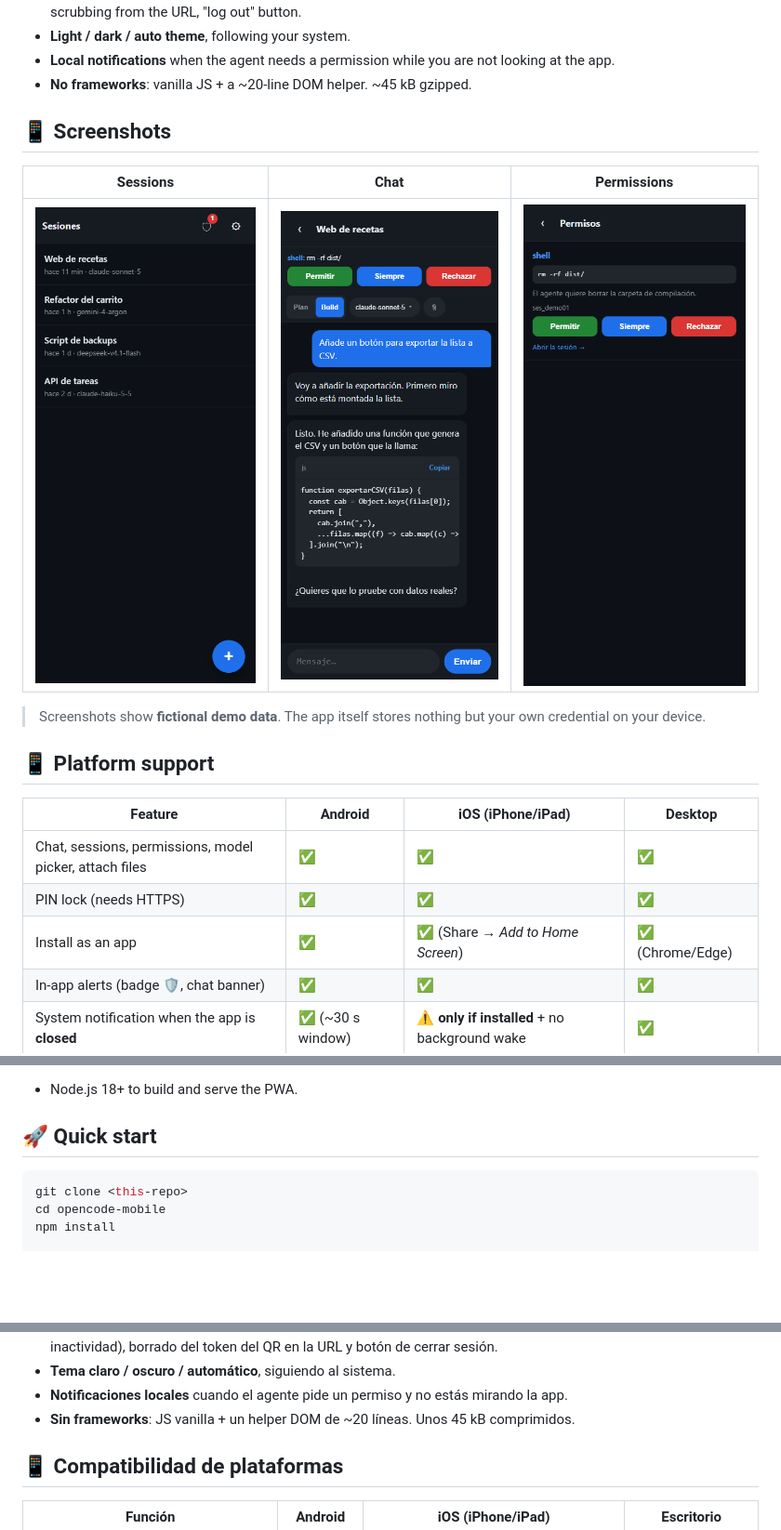
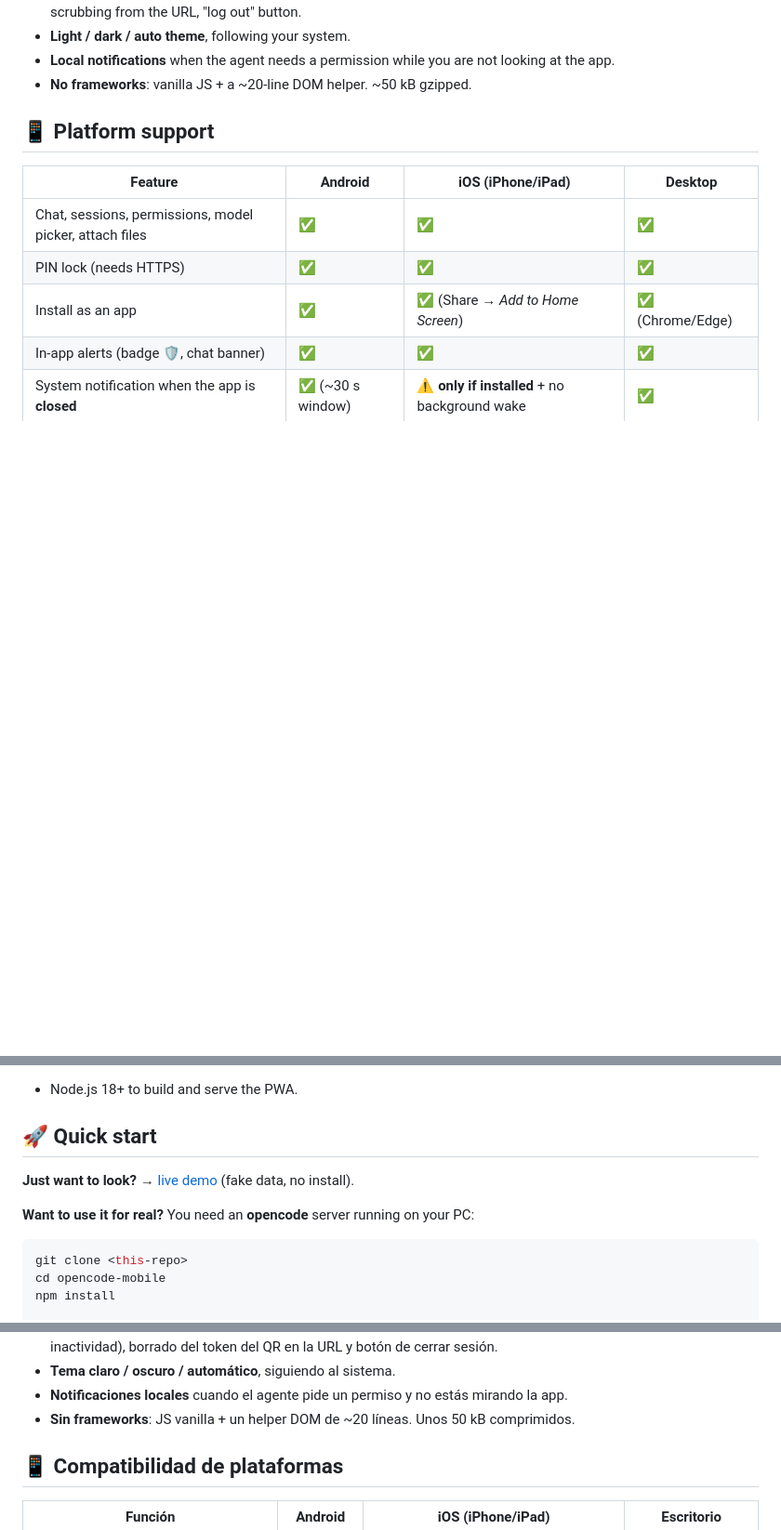
Before and after one commit to axi010/opencode-mobile-pwa, a Markdown page: README.md, 3 parts joined by grey strips. Shown at 93% size. Drawn GitHub-style; blank space fills up the shorter version.

````diff
--- a/README.md
+++ b/README.md
@@ -37,17 +53,7 @@ A **mobile Progressive Web App** to drive your [opencode](https://opencode.ai) s
 - **Security**: strict CSP in production, **PIN lock** (PBKDF2, brute-force cooldown, auto-lock on inactivity), QR token scrubbing from the URL, "log out" button.
 - **Light / dark / auto theme**, following your system.
 - **Local notifications** when the agent needs a permission while you are not looking at the app.
-- **No frameworks**: vanilla JS + a ~20-line DOM helper. ~45 kB gzipped.
-
-## 📱 Screenshots
-
-| Sessions | Chat | Permissions |
-| --- | --- | --- |
-| ![Sessions](screenshots/sessions.png) | ![Chat](screenshots/chat.png) | ![Permissions](screenshots/permissions.png) |
-
-> Screenshots show **fictional demo data**. The app itself stores nothing but your
-> own credential on your device.
-
+- **No frameworks**: vanilla JS + a ~20-line DOM helper. ~50 kB gzipped.
 
 ## 📱 Platform support
 
@@ -78,6 +84,10 @@ A **mobile Progressive Web App** to drive your [opencode](https://opencode.ai) s
 - Node.js 18+ to build and serve the PWA.
 
 ## 🚀 Quick start
+
+**Just want to look?** → [live demo](https://axi010.github.io/opencode-mobile-pwa/) (fake data, no install).
+
+**Want to use it for real?** You need an **opencode** server running on your PC:
 
 ```bash
 git clone <this-repo>
@@ -206,7 +216,7 @@ Un **cliente PWA para móvil** que te permite manejar tu servidor [opencode](htt
 - **Seguridad**: CSP estricta en producción, **bloqueo con PIN** (PBKDF2, cooldown antifuerza bruta, cierre por inactividad), borrado del token del QR en la URL y botón de cerrar sesión.
 - **Tema claro / oscuro / automático**, siguiendo al sistema.
 - **Notificaciones locales** cuando el agente pide un permiso y no estás mirando la app.
-- **Sin frameworks**: JS vanilla + un helper DOM de ~20 líneas. Unos 45 kB comprimidos.
+- **Sin frameworks**: JS vanilla + un helper DOM de ~20 líneas. Unos 50 kB comprimidos.
 
 ## 📱 Compatibilidad de plataformas
 
````
Also changed, not shown: other parts of README.md (+20 -0 lines), docs/difusion.md (added, +131 -0 lines).
